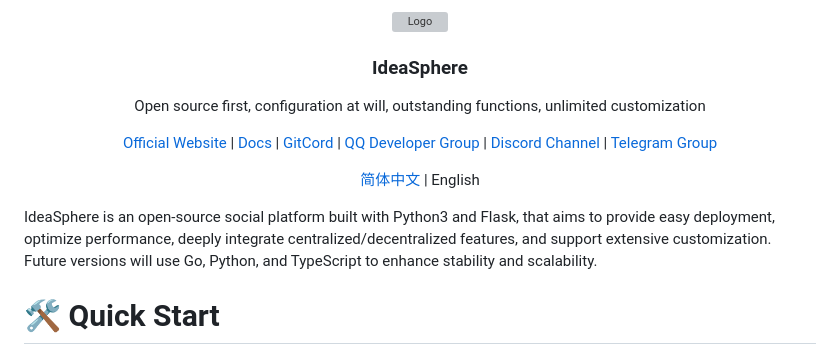
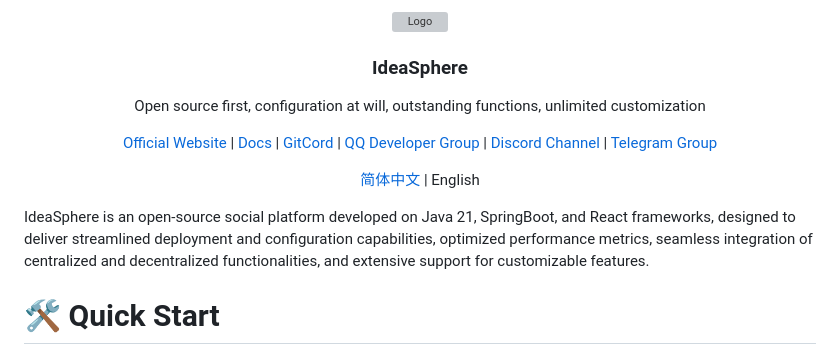
Before and after one commit to virgil698/IdeaSphere, a Markdown page: README-EN.md, the part around the change printed below. Rendered like a GitHub page; grey boxes are pictures that could not be loaded.

```diff
--- a/README-EN.md
+++ b/README-EN.md
@@ -21,7 +21,7 @@
 
 </div>
 
-IdeaSphere is an open-source social platform built with Python3 and Flask, that aims to provide easy deployment, optimize performance, deeply integrate centralized/decentralized features, and support extensive customization. Future versions will use Go, Python, and TypeScript to enhance stability and scalability.
+IdeaSphere is an open-source social platform developed on Java 21, SpringBoot, and React frameworks, designed to deliver streamlined deployment and configuration capabilities, optimized performance metrics, seamless integration of centralized and decentralized functionalities, and extensive support for customizable features.
 
 # 🛠️ Quick Start
 
```
Also changed, not shown: other parts of README-EN.md (+1 -1 lines), README.md (+2 -2 lines).
